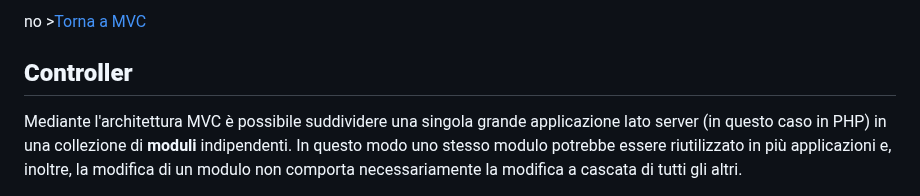
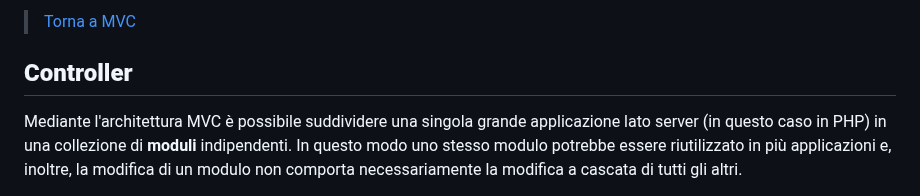
Before and after one commit to sebastianomelita/mvcphp, a Markdown page: controller.md, the part around the change. GitHub-like rendering.

```diff
--- a/controller.md
+++ b/controller.md
@@ -1,4 +1,4 @@
-no >[Torna a MVC](mvcindex.md)
+>[Torna a MVC](mvcindex.md)
 
 ## **Controller**
 
```
